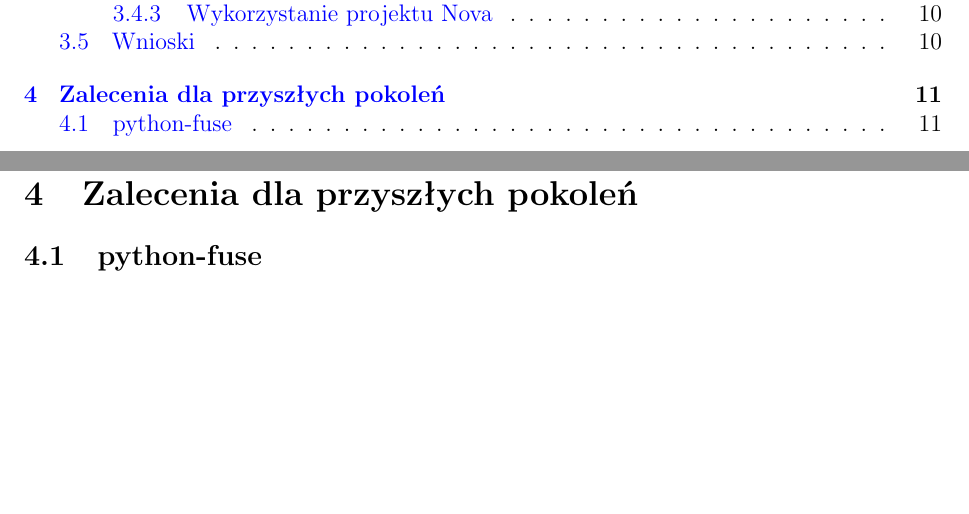
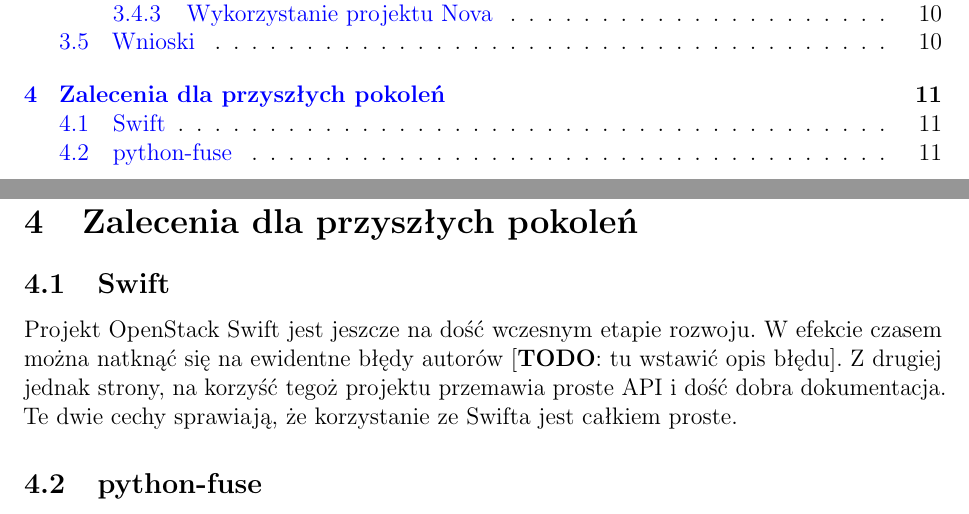
Before and after one commit to jkotur/mini-at-eiti-rso, a LaTeX document (doc/dokumentacja_koncowa/dokumentacja_koncowa.tex, which reads doc/dokumentacja_koncowa/dla_potomnych.tex): two parts of pages 1 and 11 of 11, joined at a grey line, cut so that both start at the same text, the shorter picture padded with empty space. Compiled offline with pdfLaTeX.

Commit message:
Dwa zdania o Swifcie

```diff
--- a/doc/dokumentacja_koncowa/dla_potomnych.tex
+++ b/doc/dokumentacja_koncowa/dla_potomnych.tex
@@ -1,3 +1,10 @@
+\subsection{Swift}
+
+Projekt OpenStack Swift jest jeszcze na dość wczesnym etapie rozwoju. W
+efekcie czasem można natknąć się na ewidentne błędy autorów [\todo{tu wstawić opis
+błędu}]. Z drugiej jednak strony, na korzyść tegoż projektu przemawia proste
+API i dość dobra dokumentacja. Te dwie cechy sprawiają, że korzystanie ze
+Swifta jest całkiem proste.
 
 \subsection{python-fuse}
 
```
